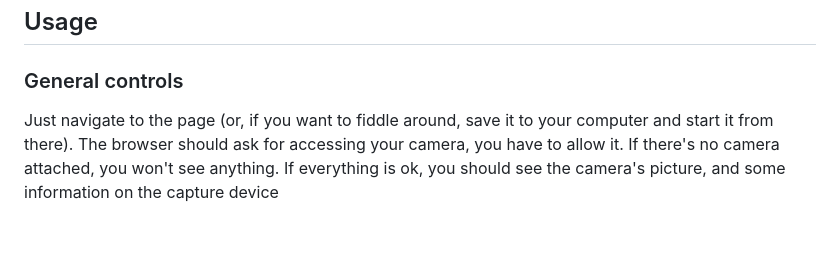
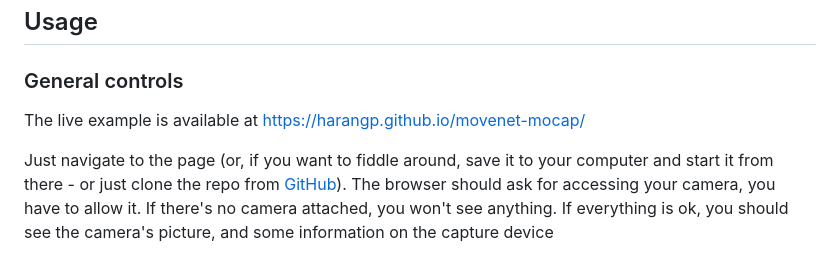
Before and after one commit to harangp/movenet-mocap, a Markdown page: README.md, the part around the change. GitHub-like rendering; blank space fills up the shorter version.

Commit message:
Initial commit

```diff
--- a/README.md
+++ b/README.md
@@ -21,7 +21,9 @@ The idea comes from watching the movenet demos on Tensorflow's site, and I was w
 
 ### General controls
 
-Just navigate to the page (or, if you want to fiddle around, save it to your computer and start it from there). The browser should ask for accessing your camera, you have to allow it. If there's no camera attached, you won't see anything. If everything is ok, you should see the camera's picture, and some information on the capture device
+The live example is available at https://harangp.github.io/movenet-mocap/
+
+Just navigate to the page (or, if you want to fiddle around, save it to your computer and start it from there - or just clone the repo from [GitHub](https://github.com/harangp/movenet-mocap)). The browser should ask for accessing your camera, you have to allow it. If there's no camera attached, you won't see anything. If everything is ok, you should see the camera's picture, and some information on the capture device
 
 ![capture device information](images/captureDeviceInfo.png)
 
```
